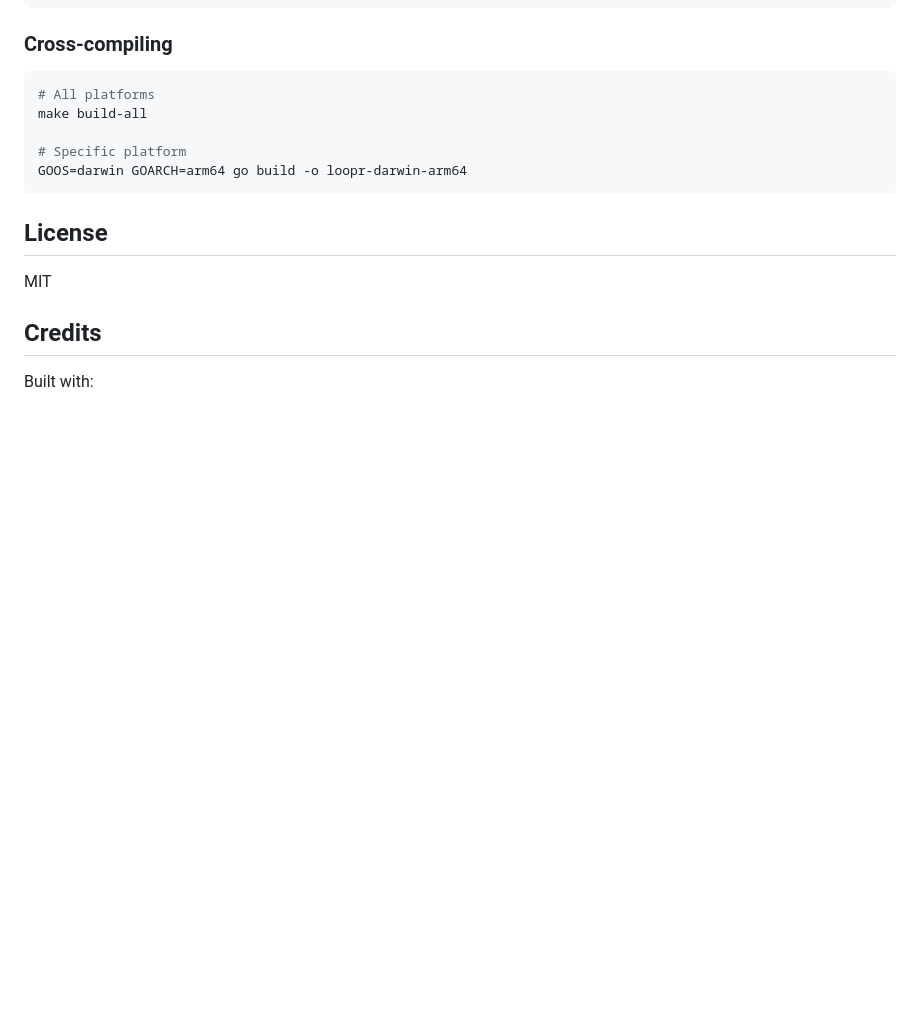
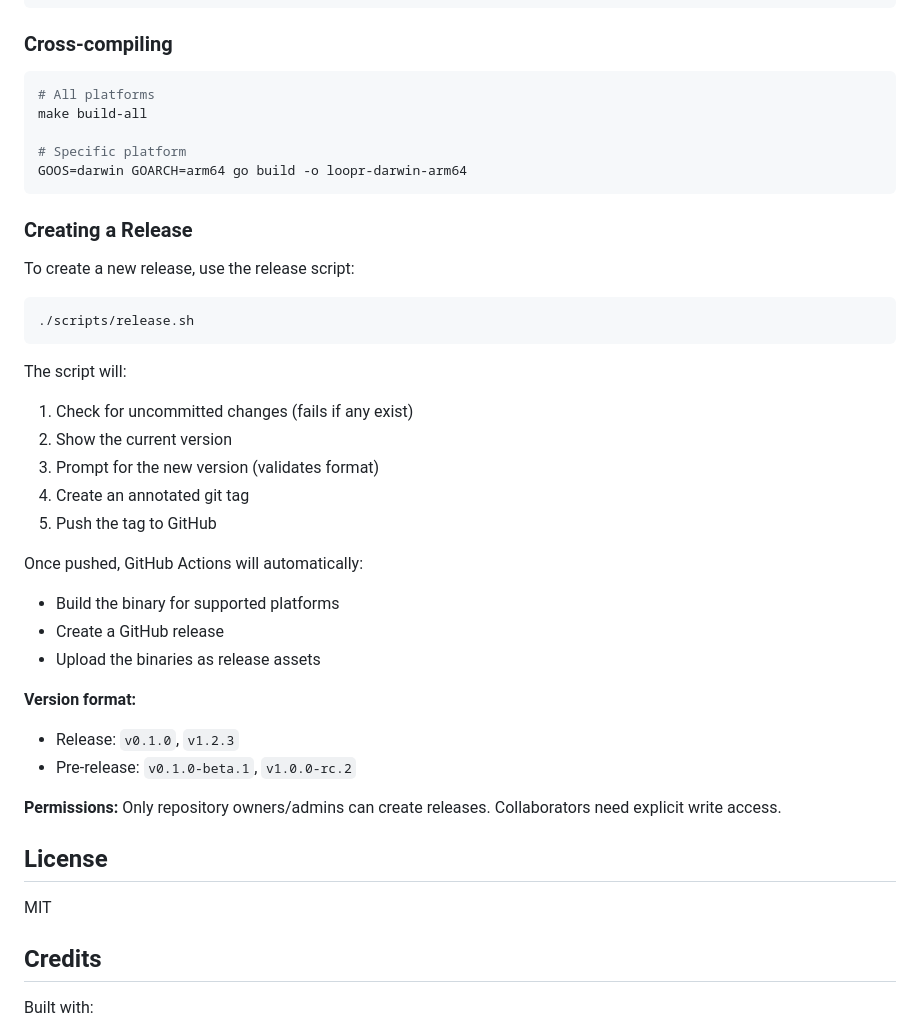
Before and after one commit to calumpwebb/loopr, a Markdown page: README.md, the part around the change. GitHub-like rendering; blank space fills up the shorter version.

Commit message:
docs: add release script documentation to README

````diff
--- a/README.md
+++ b/README.md
@@ -345,6 +345,33 @@ make build-all
 GOOS=darwin GOARCH=arm64 go build -o loopr-darwin-arm64
 ```
 
+### Creating a Release
+
+To create a new release, use the release script:
+
+```bash
+./scripts/release.sh
+```
+
+The script will:
+1. Check for uncommitted changes (fails if any exist)
+2. Show the current version
+3. Prompt for the new version (validates format)
+4. Create an annotated git tag
+5. Push the tag to GitHub
+
+Once pushed, GitHub Actions will automatically:
+- Build the binary for supported platforms
+- Create a GitHub release
+- Upload the binaries as release assets
+
+**Version format:**
+- Release: `v0.1.0`, `v1.2.3`
+- Pre-release: `v0.1.0-beta.1`, `v1.0.0-rc.2`
+
+**Permissions:**
+Only repository owners/admins can create releases. Collaborators need explicit write access.
+
 ## License
 
 MIT
````
